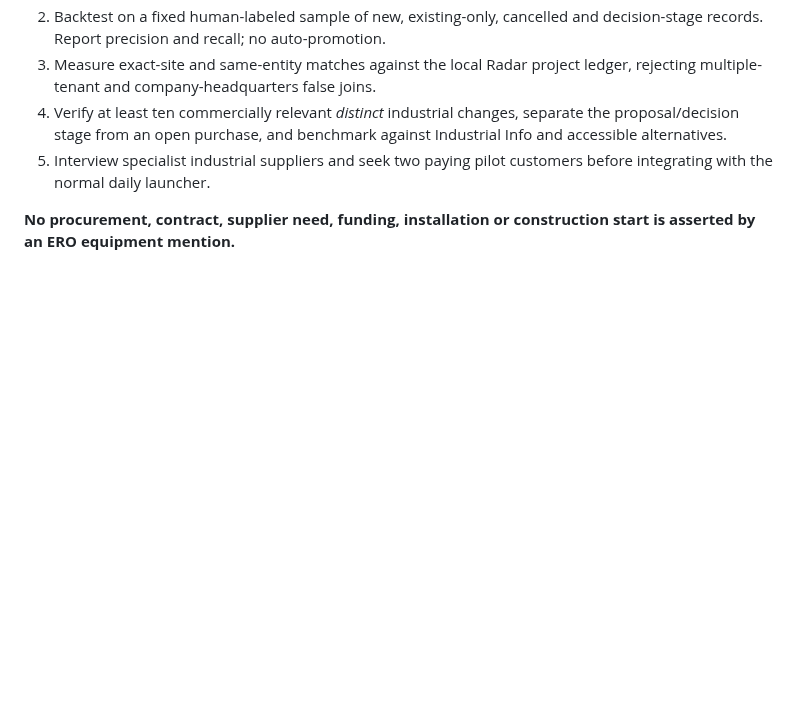
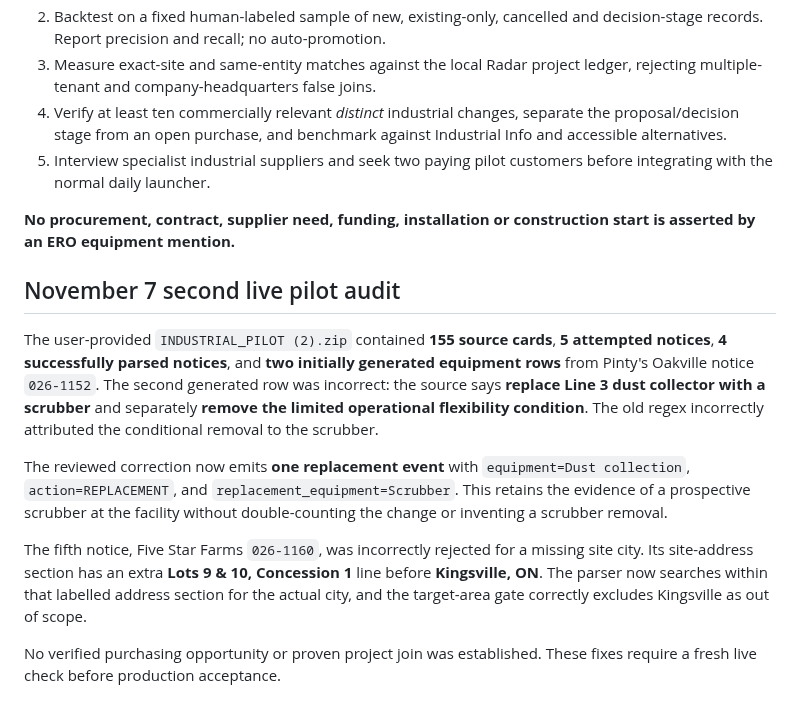
Before and after one commit to sandeep89shaily-coder/gta-commercial-radar, a Markdown page: INDUSTRIAL_EQUIPMENT_PILOT.md, the part around the change. Rendered like a GitHub page; blank space fills up the shorter version.

Commit message:
docs: record second live audit, corrected replacement role and site-city parsing

```diff
--- a/INDUSTRIAL_EQUIPMENT_PILOT.md
+++ b/INDUSTRIAL_EQUIPMENT_PILOT.md
@@ -79,3 +79,13 @@ py -3 -m unittest discover -s tests -p "test_industrial_equipment_pilot.py" -v
 5. Interview specialist industrial suppliers and seek two paying pilot customers before integrating with the normal daily launcher.
 
 **No procurement, contract, supplier need, funding, installation or construction start is asserted by an ERO equipment mention.**
+
+## November 7 second live pilot audit
+
+The user-provided `INDUSTRIAL_PILOT (2).zip` contained **155 source cards**, **5 attempted notices**, **4 successfully parsed notices**, and **two initially generated equipment rows** from Pinty's Oakville notice `026-1152`. The second generated row was incorrect: the source says **replace Line 3 dust collector with a scrubber** and separately **remove the limited operational flexibility condition**. The old regex incorrectly attributed the conditional removal to the scrubber.
+
+The reviewed correction now emits **one replacement event** with `equipment=Dust collection`, `action=REPLACEMENT`, and `replacement_equipment=Scrubber`. This retains the evidence of a prospective scrubber at the facility without double-counting the change or inventing a scrubber removal.
+
+The fifth notice, Five Star Farms `026-1160`, was incorrectly rejected for a missing site city. Its site-address section has an extra **Lots 9 & 10, Concession 1** line before **Kingsville, ON**. The parser now searches within that labelled address section for the actual city, and the target-area gate correctly excludes Kingsville as out of scope.
+
+No verified purchasing opportunity or proven project join was established. These fixes require a fresh live check before production acceptance.
```
